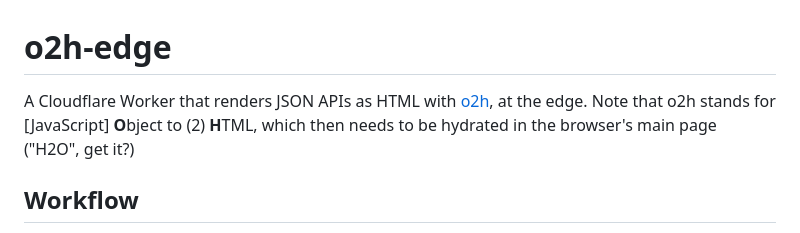
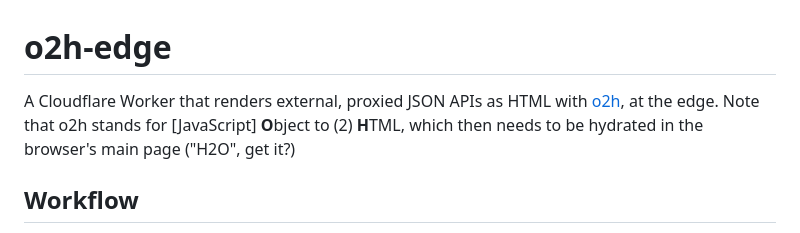
Before and after one commit to bahrus/o2h-edge, a Markdown page: README.md, the part around the change. GitHub-like rendering.

Commit message:
Initial commit

```diff
--- a/README.md
+++ b/README.md
@@ -1,6 +1,6 @@
 # o2h-edge
 
-A Cloudflare Worker that renders JSON APIs as HTML with [o2h](https://github.com/bahrus/o2h), at the edge.  Note that o2h stands for [JavaScript] **O**bject to (2) **H**TML, which then needs to be hydrated in the browser's main page ("H2O", get it?)
+A Cloudflare Worker that renders external, proxied JSON APIs as HTML with [o2h](https://github.com/bahrus/o2h), at the edge.  Note that o2h stands for [JavaScript] **O**bject to (2) **H**TML, which then needs to be hydrated in the browser's main page ("H2O", get it?)
 
 ## Workflow
 
```
